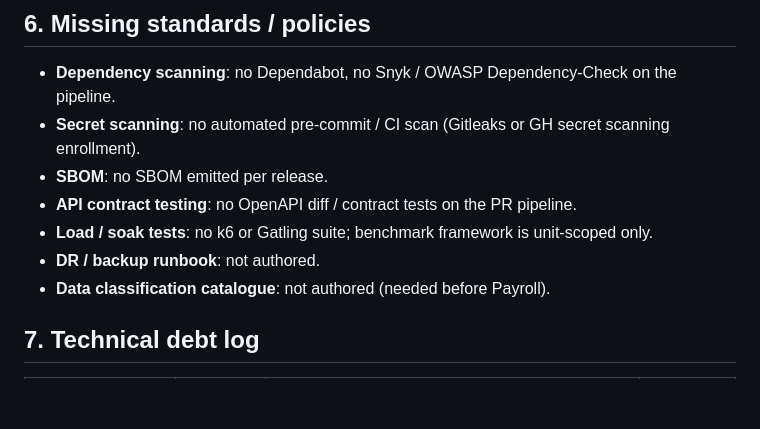
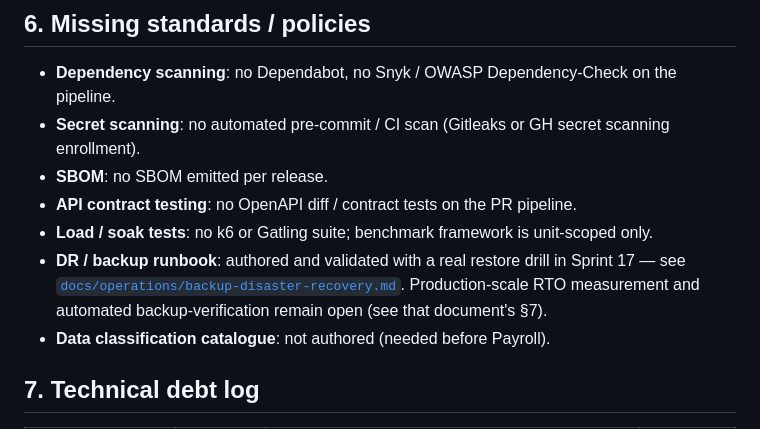
Before and after one commit to buntychavan-web/EWOS, a Markdown page: docs/reviews/PROJECT_HEALTH_REPORT.md, the part around the change. Rendered like a GitHub page; blank space fills up the shorter version.

```diff
--- a/docs/reviews/PROJECT_HEALTH_REPORT.md
+++ b/docs/reviews/PROJECT_HEALTH_REPORT.md
@@ -89,7 +89,10 @@ Every module besides `identity` is a stub. Delivery order per master arch:
 - **SBOM**: no SBOM emitted per release.
 - **API contract testing**: no OpenAPI diff / contract tests on the PR pipeline.
 - **Load / soak tests**: no k6 or Gatling suite; benchmark framework is unit-scoped only.
-- **DR / backup runbook**: not authored.
+- **DR / backup runbook**: authored and validated with a real restore drill in Sprint 17 — see
+  [`docs/operations/backup-disaster-recovery.md`](../operations/backup-disaster-recovery.md).
+  Production-scale RTO measurement and automated backup-verification remain open (see that
+  document's §7).
 - **Data classification catalogue**: not authored (needed before Payroll).
 
 ## 7. Technical debt log
```
Also changed, not shown: docs/operations/backup-disaster-recovery.md (added, +199 -0 lines).
